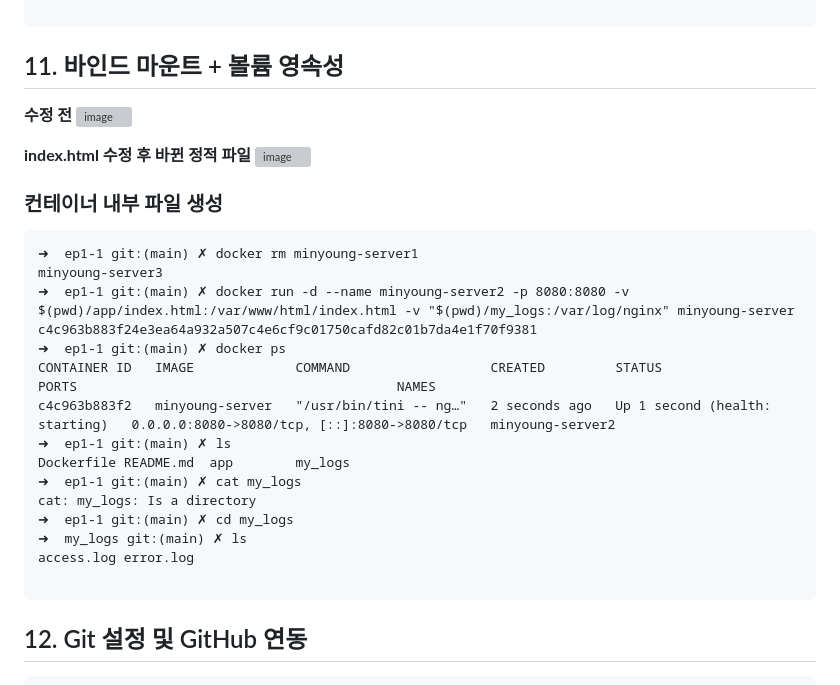
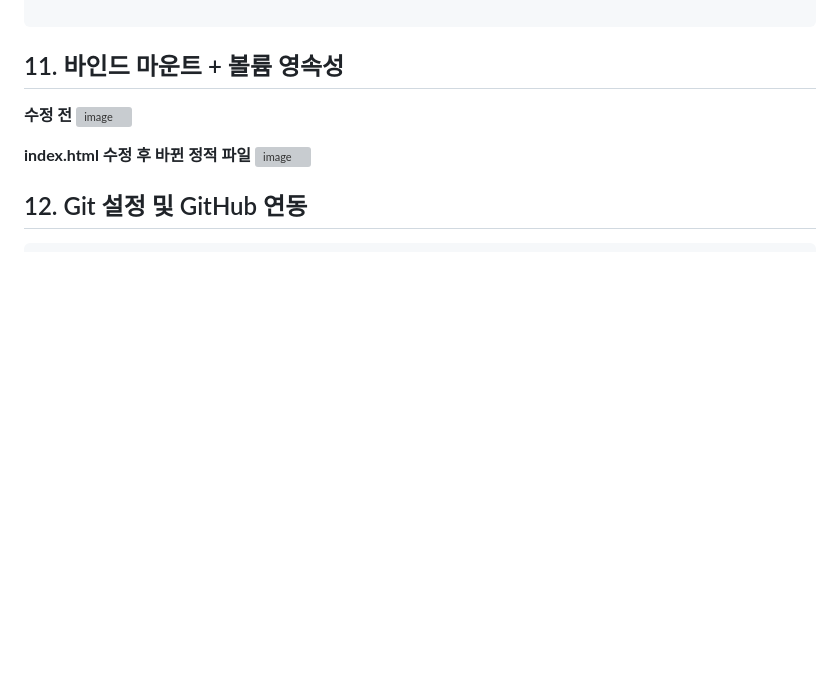
Before and after one commit to minyong96/ep1-1, a Markdown page: README.md, the part around the change. GitHub-like rendering; blank space fills up the shorter version; grey boxes are pictures that could not be loaded.

````diff
--- a/README.md
+++ b/README.md
@@ -613,25 +613,6 @@ CONTAINER ID   IMAGE             COMMAND                  CREATED         STATUS
 <img width="1314" height="539" alt="image" src="https://github.com/user-attachments/assets/b9787577-60c9-4f2e-a59a-e6f36399b26e" />
 
 
-### 컨테이너 내부 파일 생성
-```
-➜  ep1-1 git:(main) ✗ docker rm minyoung-server1
-minyoung-server3
-➜  ep1-1 git:(main) ✗ docker run -d --name minyoung-server2 -p 8080:8080 -v $(pwd)/app/index.html:/var/www/html/index.html -v "$(pwd)/my_logs:/var/log/nginx" minyoung-server
-c4c963b883f24e3ea64a932a507c4e6cf9c01750cafd82c01b7da4e1f70f9381
-➜  ep1-1 git:(main) ✗ docker ps
-CONTAINER ID   IMAGE             COMMAND                  CREATED         STATUS                           PORTS                                         NAMES
-c4c963b883f2   minyoung-server   "/usr/bin/tini -- ng…"   2 seconds ago   Up 1 second (health: starting)   0.0.0.0:8080->8080/tcp, [::]:8080->8080/tcp   minyoung-server2
-➜  ep1-1 git:(main) ✗ ls
-Dockerfile README.md  app        my_logs
-➜  ep1-1 git:(main) ✗ cat my_logs
-cat: my_logs: Is a directory
-➜  ep1-1 git:(main) ✗ cd my_logs
-➜  my_logs git:(main) ✗ ls
-access.log error.log
-
-```
-
 
 ## 12. Git 설정 및 GitHub 연동
 ```
````
